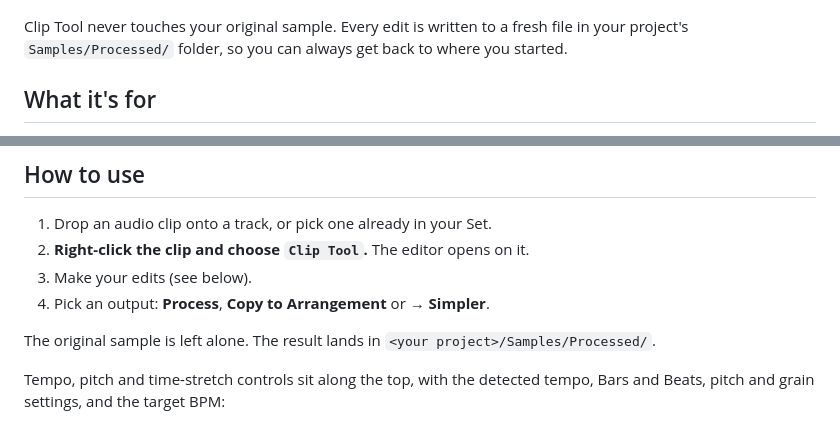
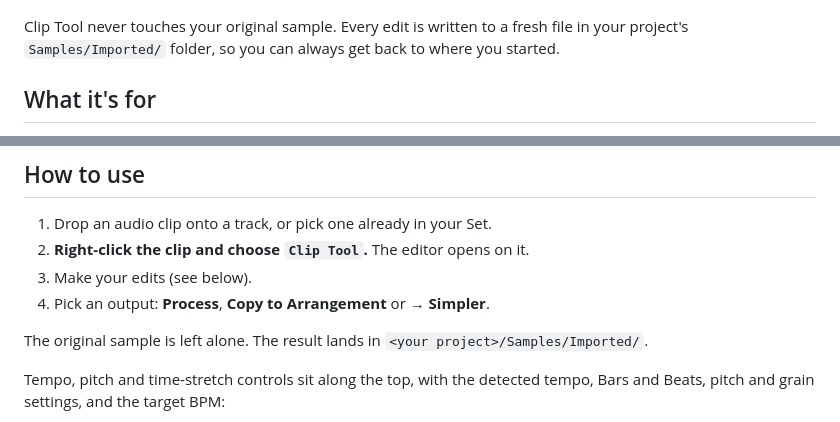
Before and after one commit to fortymileswest/clip-tool, a Markdown page: README.md, 2 parts joined by grey strips. Drawn GitHub-style.

Commit message:
Correct sample output location to Samples/Imported in the README

```diff
--- a/README.md
+++ b/README.md
@@ -9,7 +9,7 @@ Made by [Danny Wincott](https://github.com/fortymileswest)
 ![Clip Tool](docs/screenshots/clip-tool.png)
 
 Clip Tool never touches your original sample. Every edit is written to a fresh
-file in your project's `Samples/Processed/` folder, so you can always get back
+file in your project's `Samples/Imported/` folder, so you can always get back
 to where you started.
 
 ## What it's for
@@ -89,7 +89,7 @@ off temporarily (the Live 12 beta can choke when loading many at once).
 4. Pick an output: **Process**, **Copy to Arrangement** or **→ Simpler**.
 
 The original sample is left alone. The result lands in
-`<your project>/Samples/Processed/`.
+`<your project>/Samples/Imported/`.
 
 Tempo, pitch and time-stretch controls sit along the top, with the detected
 tempo, Bars and Beats, pitch and grain settings, and the target BPM:
```
